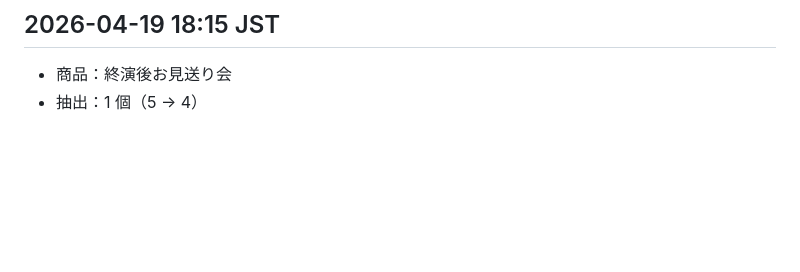
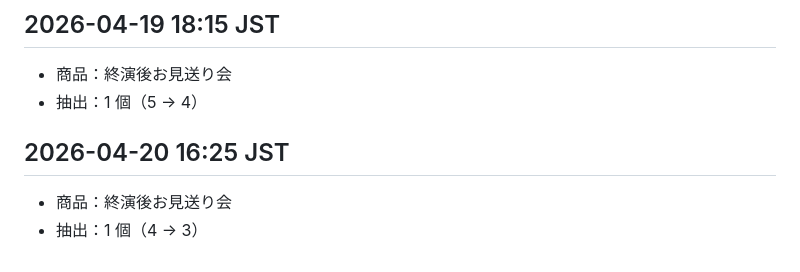
Before and after one commit to waittinghsu/twice-prize-tracker, a Markdown page: log.md, the part around the change. Drawn GitHub-style; blank space fills up the shorter version.

Commit message:
draw: 終演後お見送り会 -1 (3 left)

```diff
--- a/log.md
+++ b/log.md
@@ -174,3 +174,7 @@
 ## 2026-04-19 18:15 JST
 - 商品：終演後お見送り会
 - 抽出：1 個（5 → 4）
+
+## 2026-04-20 16:25 JST
+- 商品：終演後お見送り会
+- 抽出：1 個（4 → 3）
```
